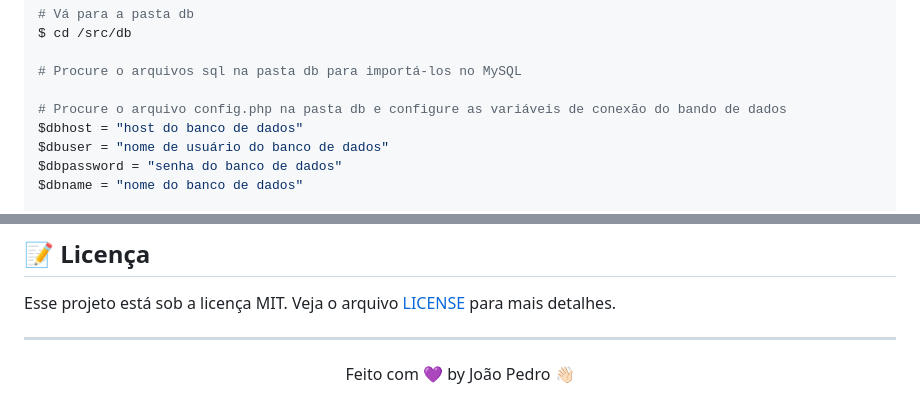
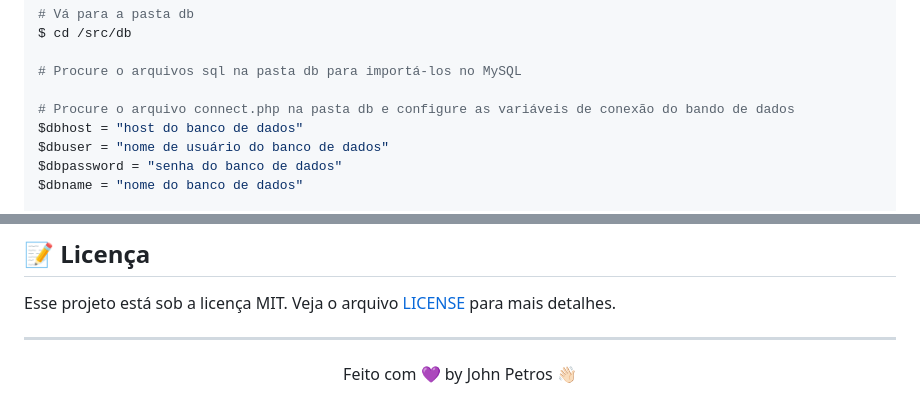
Before and after one commit to JohnPetros/memory-game, a Markdown page: README.md, 2 parts joined by grey strips. GitHub-like rendering.

```diff
--- a/README.md
+++ b/README.md
@@ -148,7 +148,7 @@ $ cd /src/db
 
 # Procure o arquivos sql na pasta db para importá-los no MySQL
 
-# Procure o arquivo config.php na pasta db e configure as variáveis de conexão do bando de dados
+# Procure o arquivo connect.php na pasta db e configure as variáveis de conexão do bando de dados
 $dbhost = "host do banco de dados"
 $dbuser = "nome de usuário do banco de dados"
 $dbpassword = "senha do banco de dados"
@@ -185,5 +185,5 @@ Esse projeto está sob a licença MIT. Veja o arquivo [LICENSE](LICENSE) para ma
 ---
 
 <p align="center">
-   Feito com 💜 by João Pedro 👋🏻
+   Feito com 💜 by John Petros 👋🏻
 </p>
```
Also changed, not shown: other parts of README.md (+11 -11 lines).
